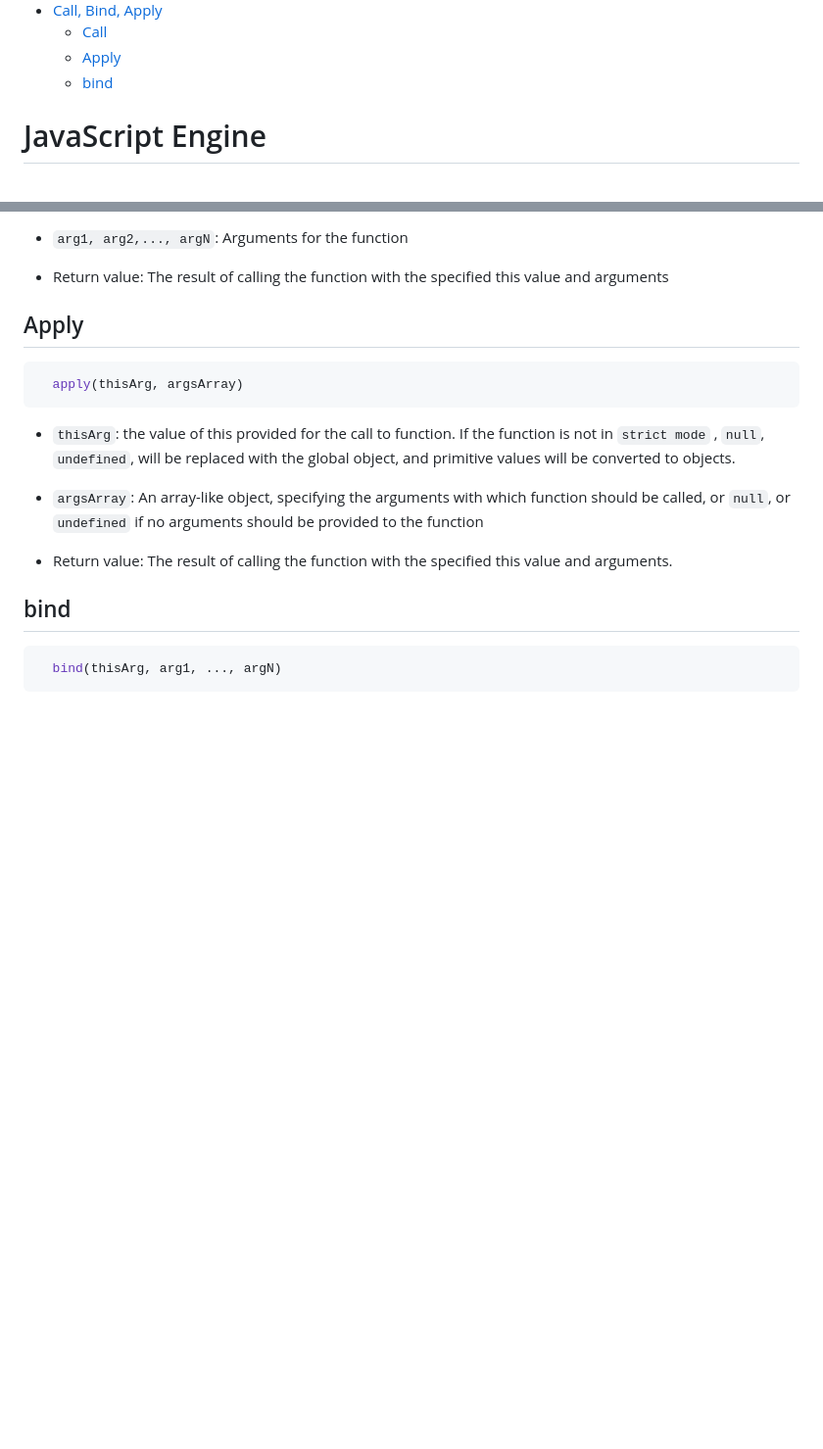
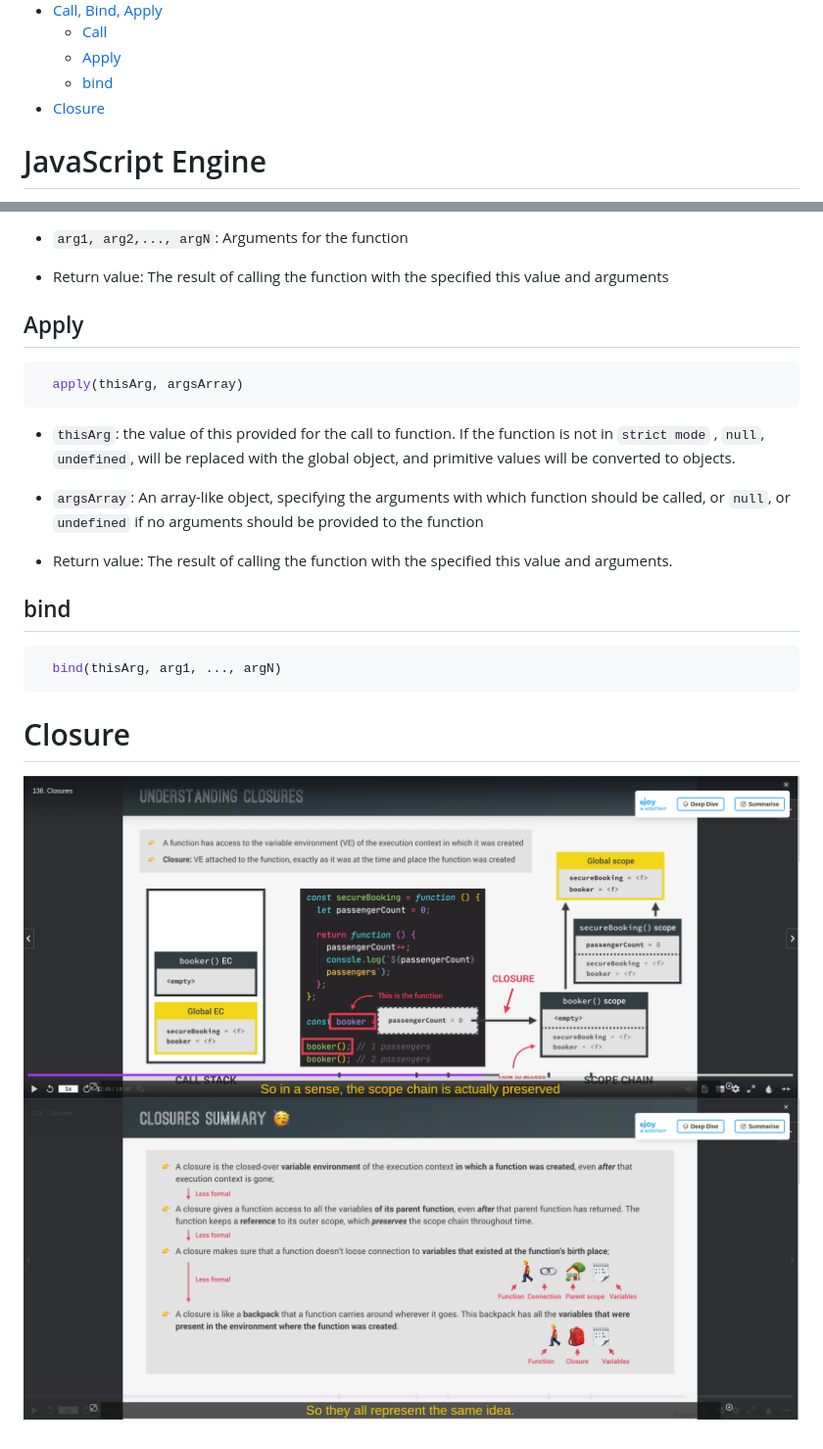
Before and after one commit to Wind1102/Learn, a Markdown page: Learn/javasript.md, 2 parts joined by grey strips. Shown: that part at 98% size. Drawn GitHub-style; pictures changed too: Learn/image/closures.png (added), Learn/image/clusure_summary.png (added); blank space fills up the shorter version.

````diff
--- a/Learn/javasript.md
+++ b/Learn/javasript.md
@@ -56,6 +56,7 @@
   - [Call](#call)
   - [Apply](#apply)
   - [bind](#bind)
+- [Closure](#closure)
 
 # JavaScript Engine
 - JS Engine include `call stack` and `heap`
@@ -616,3 +617,8 @@ Nullish value is `null` and `undefined`
 ```js
   bind(thisArg, arg1, ..., argN)
 ```
+
+ # Closure
+
+![#Closure](./image/closures.png)
+![#Closure_Summary](./image/clusure_summary.png)
````
Also changed, not shown: 1 other file.
